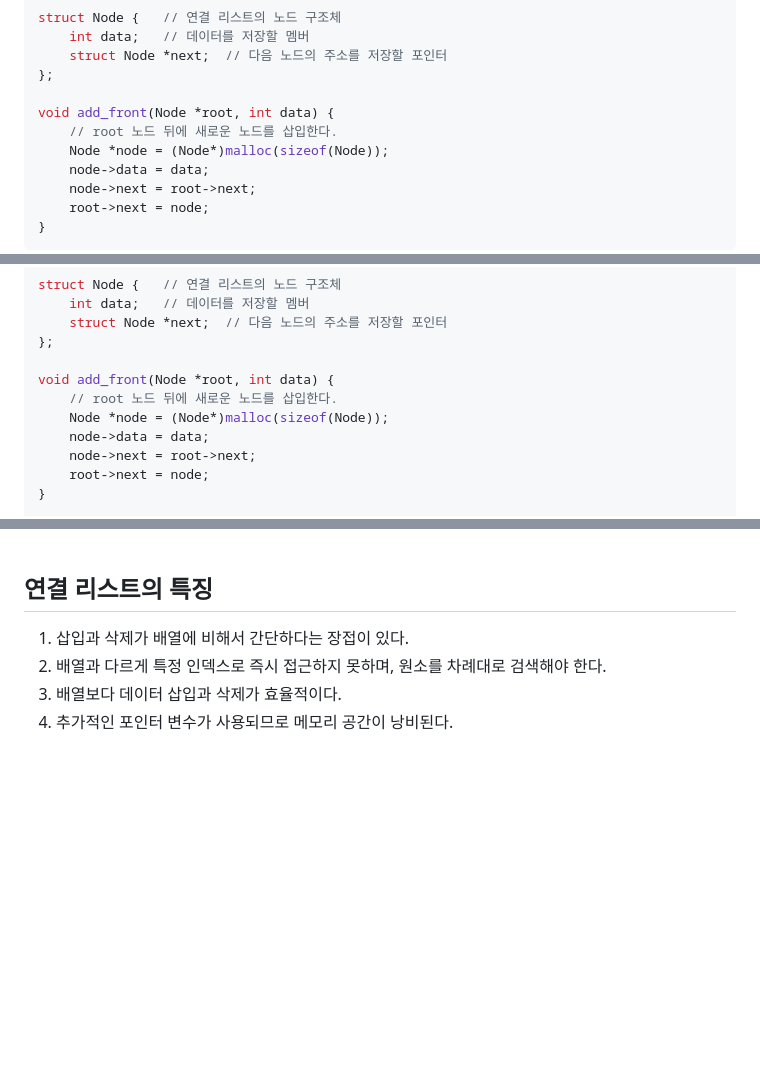
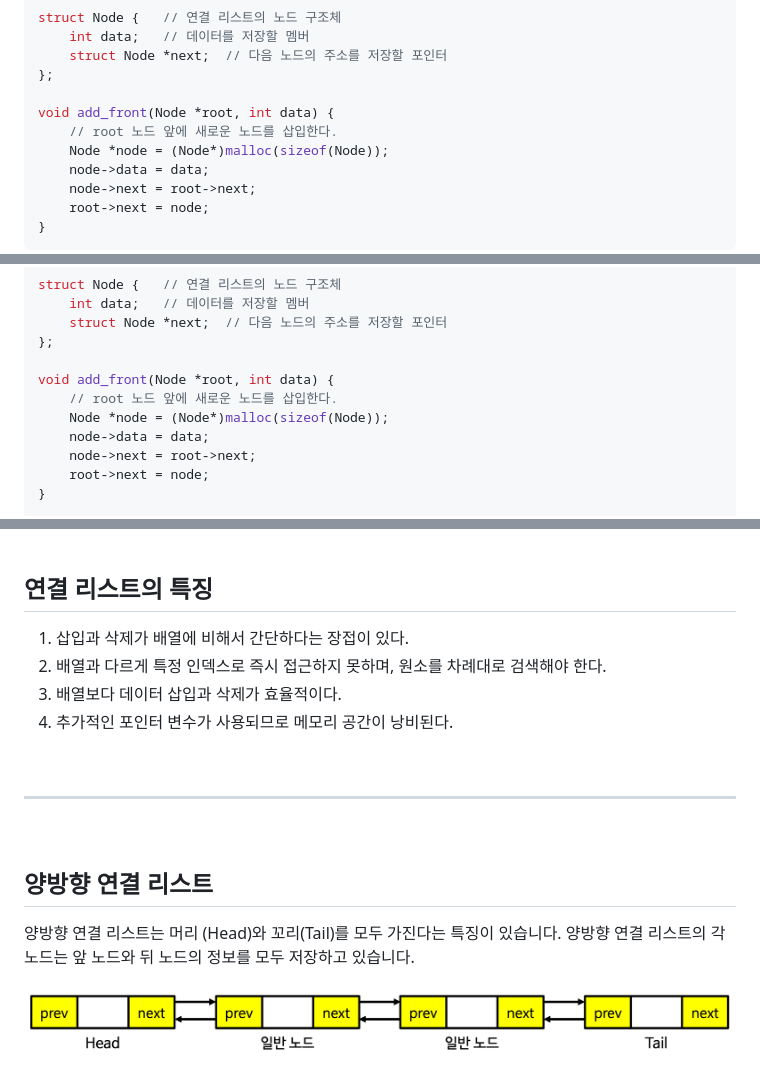
Before and after one commit to amamov/cs001, a Markdown page: 1 자료구조와 알고리즘/01_연결리스트.md, 3 parts joined by grey strips. Drawn GitHub-style; pictures changed too: images/1/linkedlist4.png (added); blank space fills up the shorter version.

```diff
--- a/1 자료구조와 알고리즘/01_연결리스트.md
+++ b/1 자료구조와 알고리즘/01_연결리스트.md
@@ -136,7 +136,7 @@ struct Node {   // 연결 리스트의 노드 구조체
 };
 
 void add_front(Node *root, int data) {
-    // root 노드 뒤에 새로운 노드를 삽입한다.
+    // root 노드 앞에 새로운 노드를 삽입한다.
     Node *node = (Node*)malloc(sizeof(Node));
     node->data = data;
     node->next = root->next;
@@ -170,7 +170,7 @@ struct Node {   // 연결 리스트의 노드 구조체
 };
 
 void add_front(Node *root, int data) {
-    // root 노드 뒤에 새로운 노드를 삽입한다.
+    // root 노드 앞에 새로운 노드를 삽입한다.
     Node *node = (Node*)malloc(sizeof(Node));
     node->data = data;
     node->next = root->next;
@@ -233,3 +233,15 @@ int main(void) {
 2. 배열과 다르게 특정 인덱스로 즉시 접근하지 못하며, 원소를 차례대로 검색해야 한다.
 3. 배열보다 데이터 삽입과 삭제가 효율적이다.
 4. 추가적인 포인터 변수가 사용되므로 메모리 공간이 낭비된다.
+
+<br>
+
+---
+
+<br>
+
+## 양방향 연결 리스트
+
+양방향 연결 리스트는 머리 (Head)와 꼬리(Tail)를 모두 가진다는 특징이 있습니다. 양방향 연결 리스트의 각 노드는 앞 노드와 뒤 노드의 정보를 모두 저장하고 있습니다.
+
+<img src="../images/1/linkedlist4.png" alt="linkedlist" width="100%" />
```
Also changed, not shown: 2 other files.
